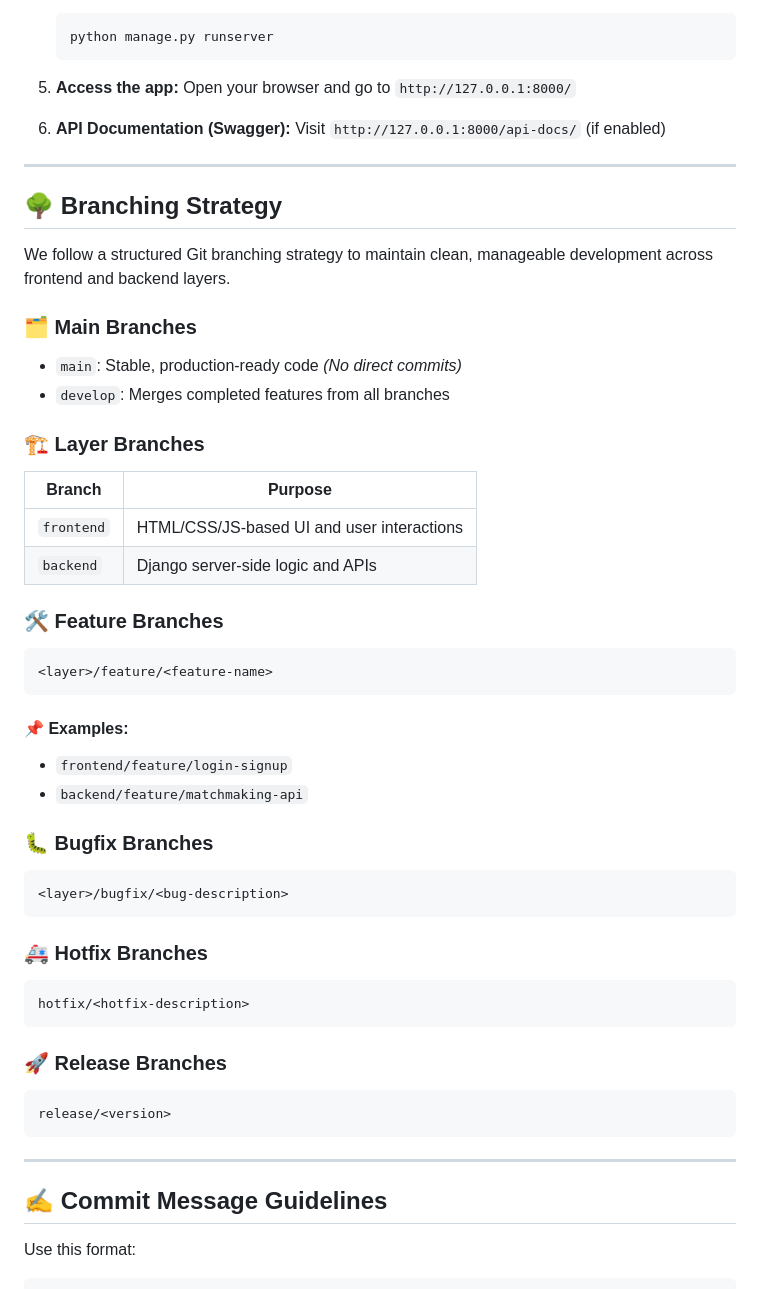
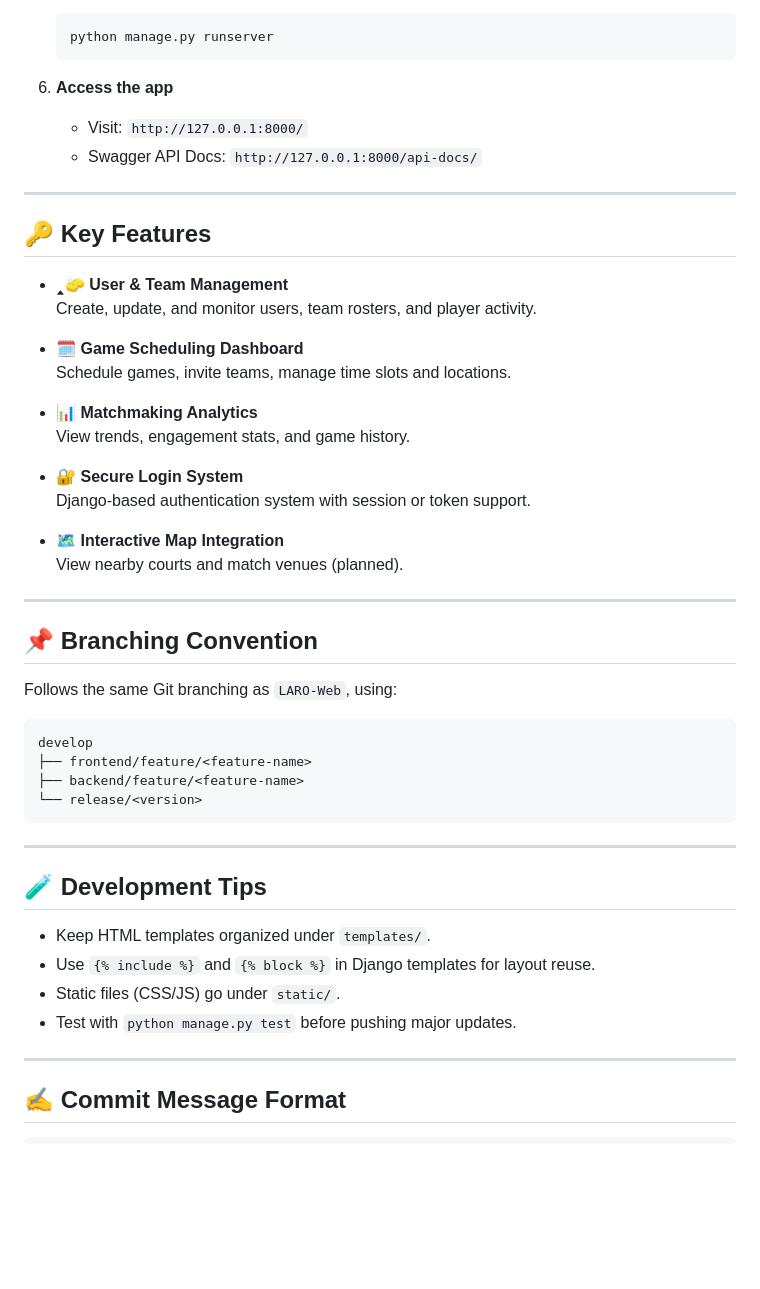
Before and after one commit to EjLaquiorez/LARO-Hub, a Markdown page: README.md, the part around one of its changes. Drawn GitHub-style; blank space fills up the shorter version.

````diff
--- a/README.md
+++ b/README.md
@@ -56,56 +71,53 @@ LARO-Web/
    python manage.py runserver
    ```
 
-5. **Access the app:**
-   Open your browser and go to `http://127.0.0.1:8000/`
-
-6. **API Documentation (Swagger):**
-   Visit `http://127.0.0.1:8000/api-docs/` (if enabled)
+6. **Access the app**
+   - Visit: `http://127.0.0.1:8000/`
+   - Swagger API Docs: `http://127.0.0.1:8000/api-docs/`
 
 ---
 
-## 🌳 Branching Strategy
+## 🔑 Key Features
 
-We follow a structured Git branching strategy to maintain clean, manageable development across frontend and backend layers.
+- 🢑🧽 **User & Team Management**
+  Create, update, and monitor users, team rosters, and player activity.
 
-### 🗂️ Main Branches
-- `main`: Stable, production-ready code *(No direct commits)*
-- `develop`: Merges completed features from all branches
+- 🗓️ **Game Scheduling Dashboard**
+  Schedule games, invite teams, manage time slots and locations.
 
-### 🏗️ Layer Branches
+- 📊 **Matchmaking Analytics**
+  View trends, engagement stats, and game history.
 
-| Branch        | Purpose                                  |
-|---------------|------------------------------------------|
-| `frontend`    | HTML/CSS/JS-based UI and user interactions |
-| `backend`     | Django server-side logic and APIs        |
+- 🔐 **Secure Login System**
+  Django-based authentication system with session or token support.
 
-### 🛠️ Feature Branches
+- 🗺️ **Interactive Map Integration**
+  View nearby courts and match venues (planned).
+
+---
+
+## 📌 Branching Convention
+
+Follows the same Git branching as `LARO-Web`, using:
+
 ```
-<layer>/feature/<feature-name>
-```
-
-#### 📌 Examples:
-- `frontend/feature/login-signup`
-- `backend/feature/matchmaking-api`
-
-### 🐛 Bugfix Branches
-```
-<layer>/bugfix/<bug-description>
-```
-
-### 🚑 Hotfix Branches
-```
-hotfix/<hotfix-description>
-```
-
-### 🚀 Release Branches
-```
-release/<version>
+develop
+├── frontend/feature/<feature-name>
+├── backend/feature/<feature-name>
+└── release/<version>
 ```
 
 ---
 
-## ✍️ Commit Message Guidelines
+## 🧪 Development Tips
 
-Use this format:
+- Keep HTML templates organized under `templates/`.
+- Use `{% include %}` and `{% block %}` in Django templates for layout reuse.
+- Static files (CSS/JS) go under `static/`.
+- Test with `python manage.py test` before pushing major updates.
+
+---
+
+## ✍️ Commit Message Format
+
 ```
````
Also changed, not shown: other parts of README.md (+59 -72 lines).
